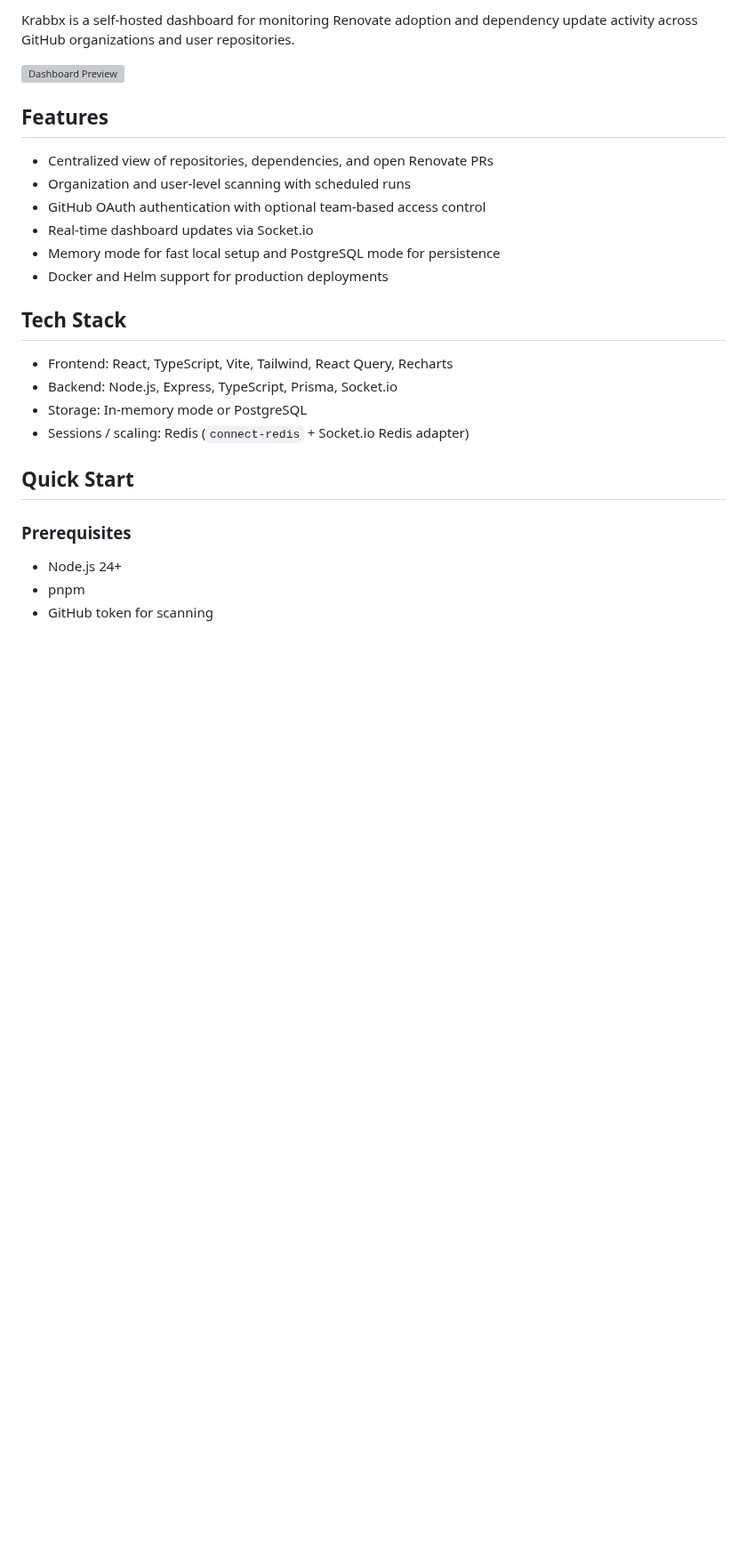
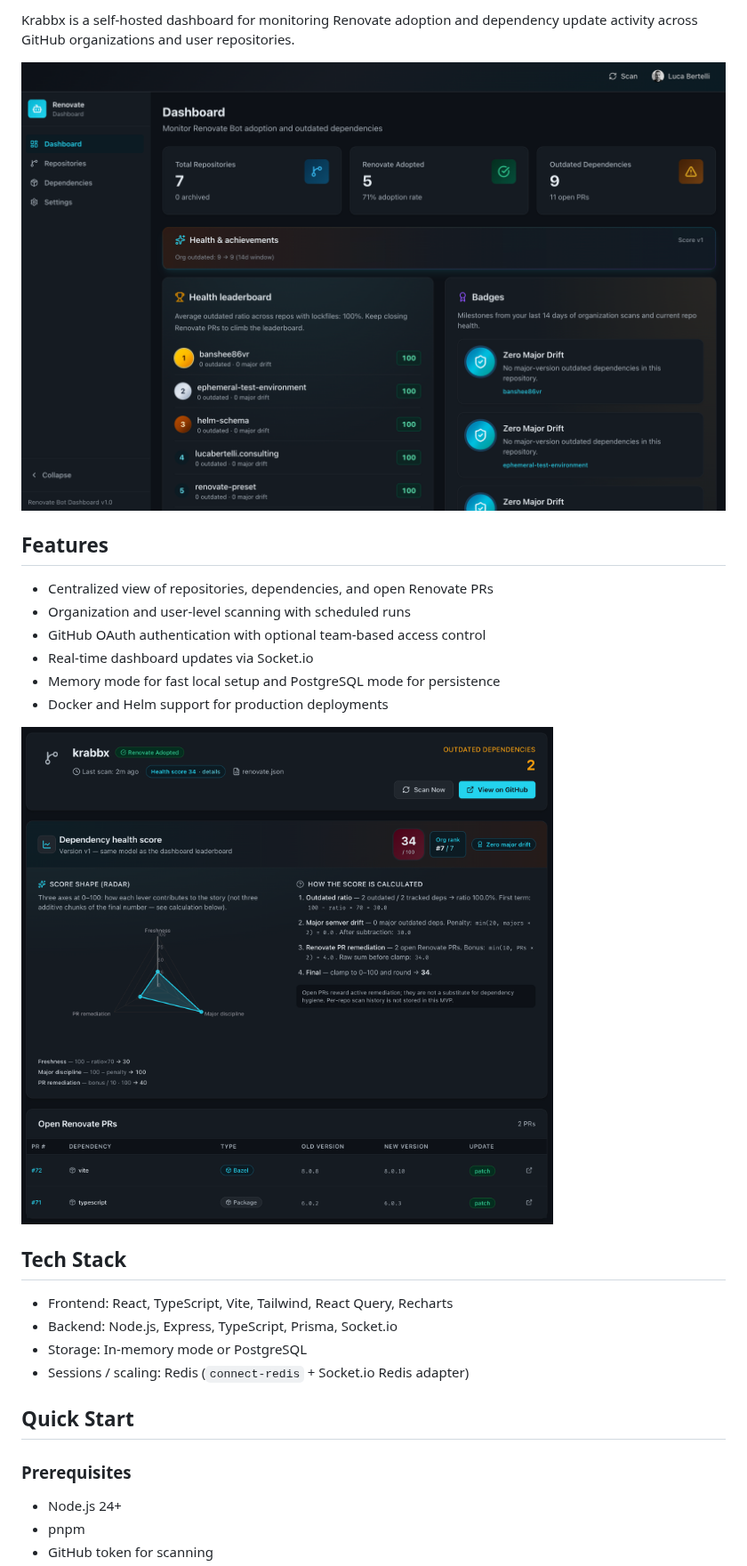
Before and after one commit to banshee86vr/krabbx, a Markdown page: README.md, the part around one of its changes. Shown at 89% size. GitHub-like rendering; pictures changed too: docs/dashboard.png (added), docs/repository_details.png (added); blank space fills up the shorter version; grey boxes are pictures that could not be loaded.

Commit message:
chore: Add missing images

```diff
--- a/README.md
+++ b/README.md
@@ -2,7 +6,7 @@
 
 Krabbx is a self-hosted dashboard for monitoring Renovate adoption and dependency update activity across GitHub organizations and user repositories.
 
-![Dashboard Preview](docs/dashboard-preview.png)
+![Dashboard Preview](docs/dashboard.png)
 
 ## Features
 
@@ -12,6 +16,8 @@ Krabbx is a self-hosted dashboard for monitoring Renovate adoption and dependenc
 - Real-time dashboard updates via Socket.io
 - Memory mode for fast local setup and PostgreSQL mode for persistence
 - Docker and Helm support for production deployments
+
+![Repository Analysis](docs/repository_details.png)
 
 ## Tech Stack
 
```
Also changed, not shown: other parts of README.md (+4 -0 lines).
